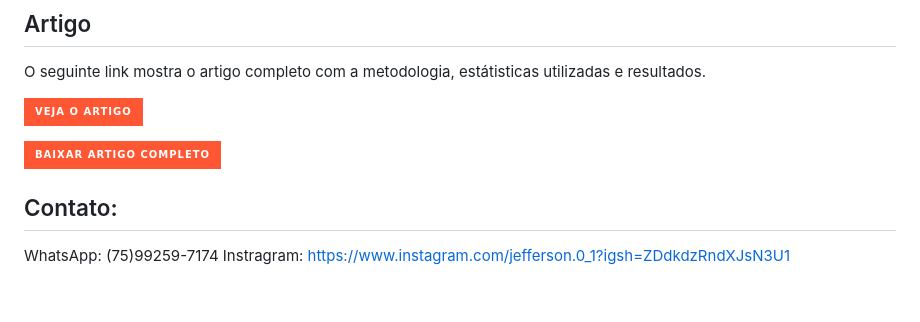
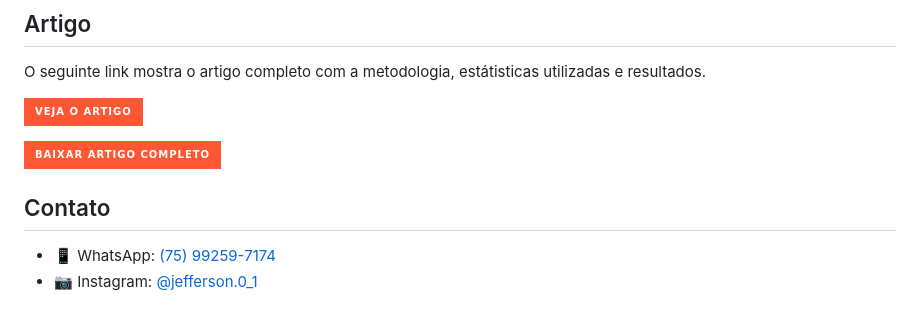
Before and after one commit to Jeffreypir/SensorArduino, a Markdown page: README.md, the part around the change. Rendered like a GitHub page; badges without logos.

Commit message:
Atualizar o README.md

```diff
--- a/README.md
+++ b/README.md
@@ -47,8 +47,10 @@ O seguinte link mostra o artigo completo com a metodologia, estátisticas utiliz
 
 [![Baixar Artigo Completo](https://img.shields.io/badge/Baixar%20Artigo%20Completo-FF5733?style=for-the-badge&logo=read-the-docs&logoColor=white)](https://github.com/Jeffreypir/SensorArduino/raw/main/sensoAtuadoresEstastica.pdf)
 
-## Contato:
-WhatsApp: (75)99259-7174
-Instragram: https://www.instagram.com/jefferson.0_1?igsh=ZDdkdzRndXJsN3U1
 
+
+## Contato
+
+- 📱 WhatsApp: [(75) 99259-7174](https://wa.me/5575992597174)
+- 📷 Instagram: [@jefferson.0_1](https://www.instagram.com/jefferson.0_1)
 </div>
```
